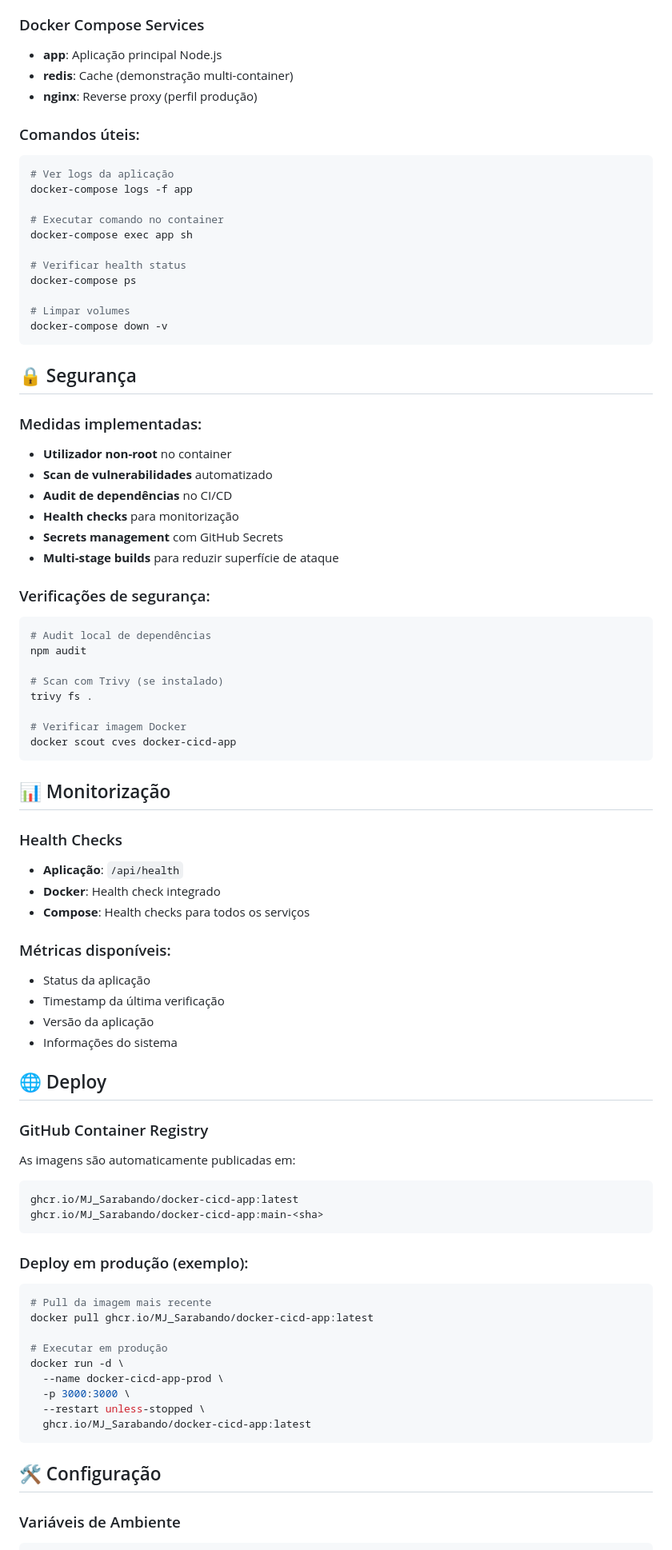
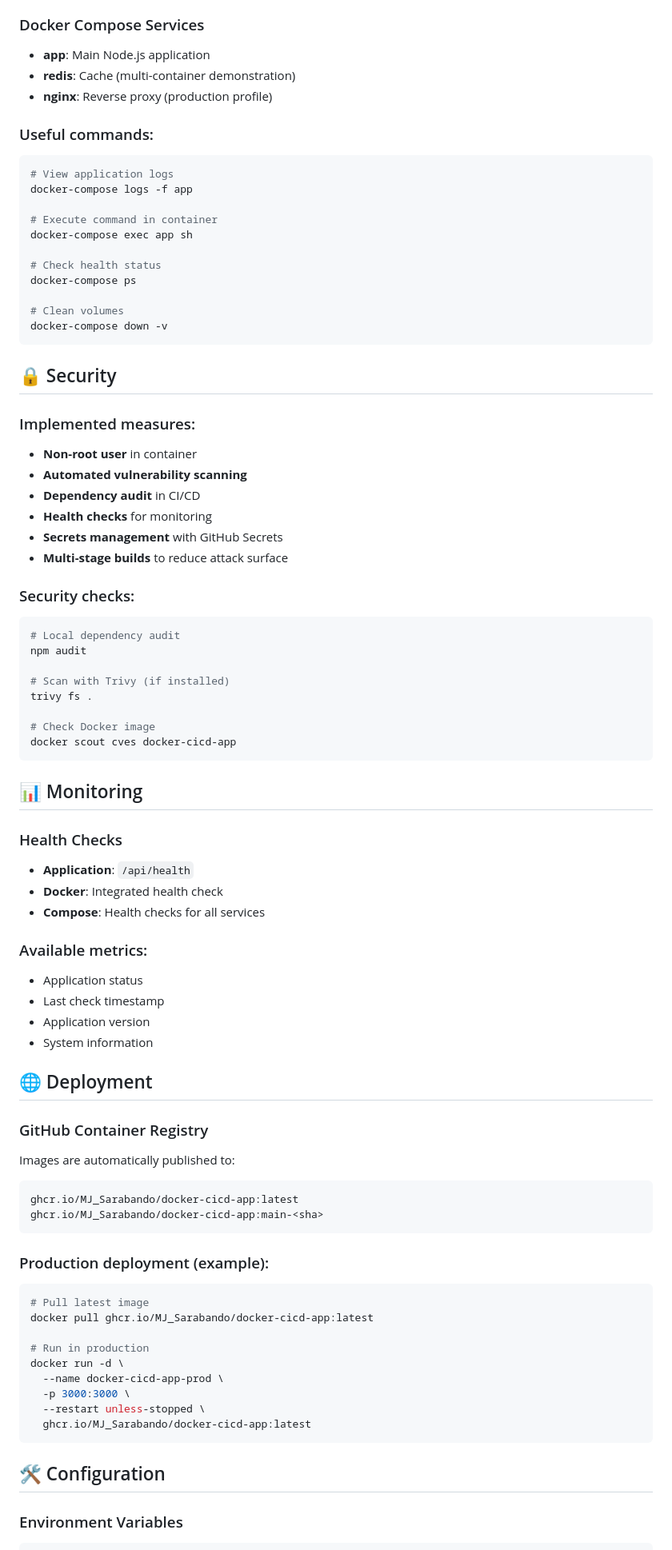
Before and after one commit to MJ-Sarabando/containerized-webapp-pipeline, a Markdown page: README.md, the part around one of its changes. Shown at 80% size. Rendered like a GitHub page.

````diff
--- a/README.md
+++ b/README.md
@@ -161,74 +161,74 @@ O pipeline GitHub Actions executa automaticamente em:
 
 ### Docker Compose Services
-- **app**: Aplicação principal Node.js
-- **redis**: Cache (demonstração multi-container)
-- **nginx**: Reverse proxy (perfil produção)
+- **app**: Main Node.js application
+- **redis**: Cache (multi-container demonstration)
+- **nginx**: Reverse proxy (production profile)
 
-### Comandos úteis:
+### Useful commands:
 ```bash
-# Ver logs da aplicação
+# View application logs
 docker-compose logs -f app
 
-# Executar comando no container
+# Execute command in container
 docker-compose exec app sh
 
-# Verificar health status
+# Check health status
 docker-compose ps
 
-# Limpar volumes
+# Clean volumes
 docker-compose down -v
 ```
 
-## 🔒 Segurança
+## 🔒 Security
 
-### Medidas implementadas:
-- **Utilizador non-root** no container
-- **Scan de vulnerabilidades** automatizado
-- **Audit de dependências** no CI/CD
-- **Health checks** para monitorização
-- **Secrets management** com GitHub Secrets
-- **Multi-stage builds** para reduzir superfície de ataque
+### Implemented measures:
+- **Non-root user** in container
+- **Automated vulnerability scanning**
+- **Dependency audit** in CI/CD
+- **Health checks** for monitoring
+- **Secrets management** with GitHub Secrets
+- **Multi-stage builds** to reduce attack surface
 
-### Verificações de segurança:
+### Security checks:
 ```bash
-# Audit local de dependências
+# Local dependency audit
 npm audit
 
-# Scan com Trivy (se instalado)
+# Scan with Trivy (if installed)
 trivy fs .
 
-# Verificar imagem Docker
+# Check Docker image
 docker scout cves docker-cicd-app
 ```
 
-## 📊 Monitorização
+## 📊 Monitoring
 
 ### Health Checks
-- **Aplicação**: `/api/health`
-- **Docker**: Health check integrado
-- **Compose**: Health checks para todos os serviços
+- **Application**: `/api/health`
+- **Docker**: Integrated health check
+- **Compose**: Health checks for all services
 
-### Métricas disponíveis:
-- Status da aplicação
-- Timestamp da última verificação
-- Versão da aplicação
-- Informações do sistema
+### Available metrics:
+- Application status
+- Last check timestamp
+- Application version
+- System information
 
-## 🌐 Deploy
+## 🌐 Deployment
 
 ### GitHub Container Registry
-As imagens são automaticamente publicadas em:
+Images are automatically published to:
 ```
 ghcr.io/MJ_Sarabando/docker-cicd-app:latest
 ghcr.io/MJ_Sarabando/docker-cicd-app:main-<sha>
 ```
 
-### Deploy em produção (exemplo):
+### Production deployment (example):
 ```bash
-# Pull da imagem mais recente
+# Pull latest image
 docker pull ghcr.io/MJ_Sarabando/docker-cicd-app:latest
 
-# Executar em produção
+# Run in production
 docker run -d \
   --name docker-cicd-app-prod \
   -p 3000:3000 \
@@ -236,7 +236,7 @@ docker run -d \
   ghcr.io/MJ_Sarabando/docker-cicd-app:latest
 ```
 
-## 🛠️ Configuração
+## 🛠️ Configuration
 
-### Variáveis de Ambiente
+### Environment Variables
 ```bash
````
Also changed, not shown: other parts of README.md (+125 -125 lines).
